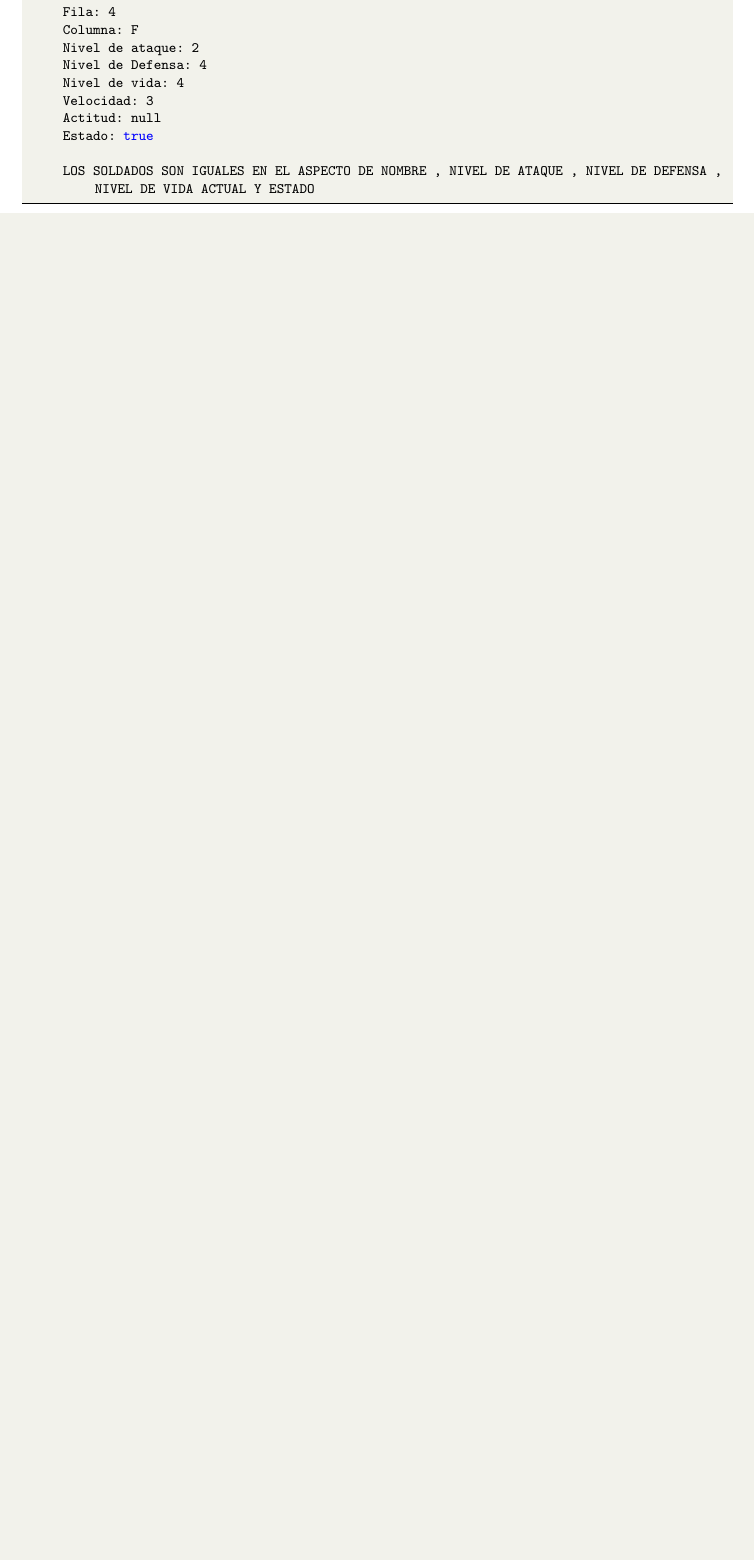
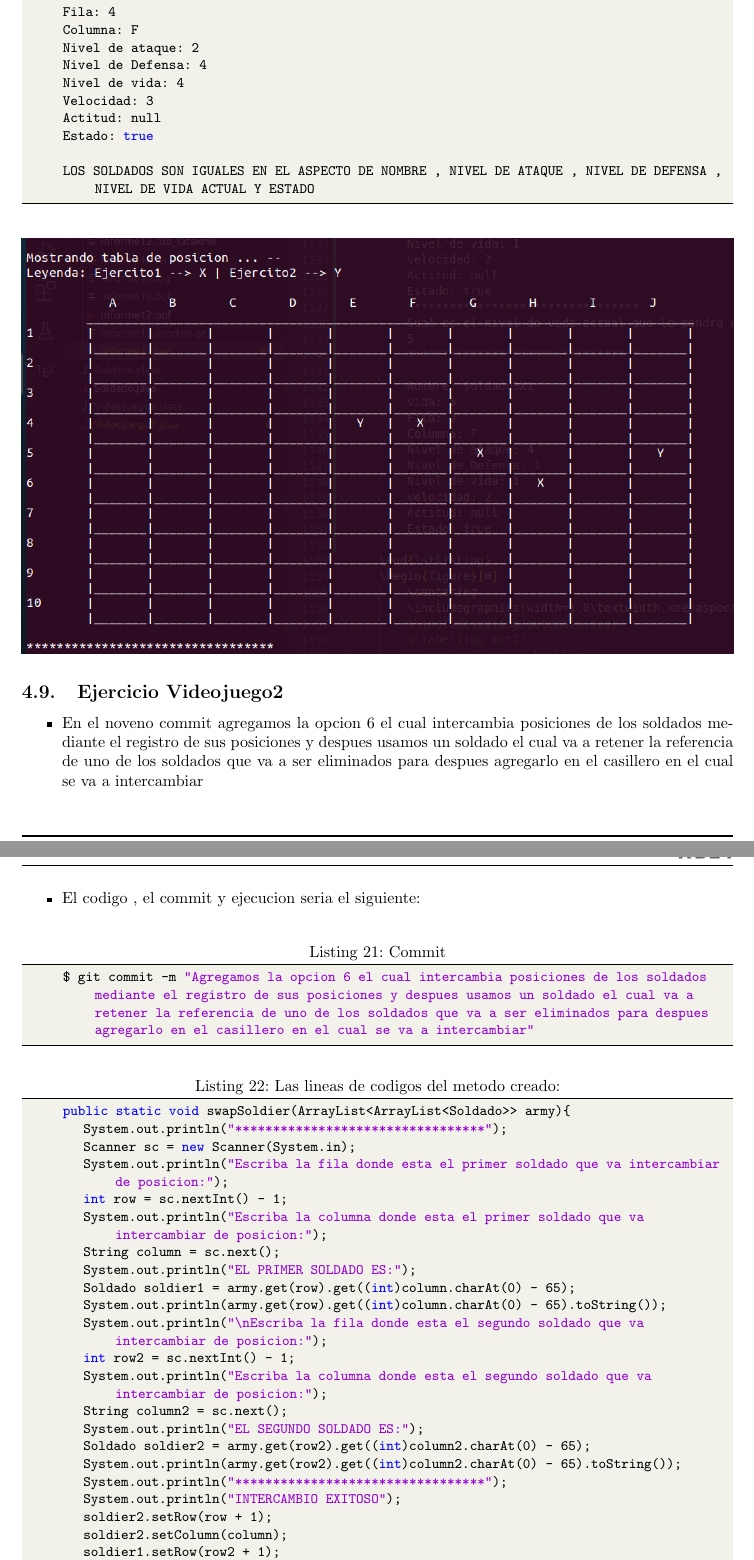
Before and after one commit to VictorMA18/fp2-23b, a LaTeX document (Fase02/Lab12/Latex/Informe12.tex): part of page 25 of 28 before the commit and two parts of pages 25 and 26 of 31 after it, the two joined at a grey line, cut so that both start at the same text, the shorter picture padded with empty space. The pictures show the PDF file Fase02/Lab12/Latex/Informe12.pdf that the author committed with the source.

Commit message:
Actualizando informe

```diff
--- a/Fase02/Lab12/Latex/Informe12.tex
+++ b/Fase02/Lab12/Latex/Informe12.tex
@@ -1004,3 +1004,46 @@
 	\begin{figure}[H]
 		\centering
 		\includegraphics[width=1.0\textwidth,keepaspectratio]{img/Commit8.png}
+		%\includesvg{img/automata.svg}
+		%\label{img:mot2}
+		%\caption{Product backlog.}
+	\end{figure}
+	\subsection{Ejercicio Videojuego2}
+	\begin{itemize}
+		\item En el noveno commit agregamos la opcion 6 el cual intercambia posiciones de los soldados mediante el registro de sus posiciones y despues usamos un soldado el cual va a retener la referencia de uno de los soldados que va a ser eliminados para despues agregarlo en el casillero en el cual se va a intercambiar
+		\item El codigo , el commit y ejecucion seria el siguiente:
+	\end{itemize}
+	\begin{lstlisting}[language=bash,caption={Commit}][H]
+		$ git commit -m "Agregamos la opcion 6 el cual intercambia posiciones de los soldados mediante el registro de sus posiciones y despues usamos un soldado el cual va a retener la referencia de uno de los soldados que va a ser eliminados para despues agregarlo en el casillero en el cual se va a intercambiar"
+	\end{lstlisting}
+	\begin{lstlisting}[language=java,caption={Las lineas de codigos del metodo creado:}][H]
+		public static void swapSoldier(ArrayList<ArrayList<Soldado>> army){
+			System.out.println("*********************************");
+			Scanner sc = new Scanner(System.in);
+			System.out.println("Escriba la fila donde esta el primer soldado que va intercambiar de posicion:");
+			int row = sc.nextInt() - 1;
+			System.out.println("Escriba la columna donde esta el primer soldado que va intercambiar de posicion:");
+			String column = sc.next();
+			System.out.println("EL PRIMER SOLDADO ES:");
+			Soldado soldier1 = army.get(row).get((int)column.charAt(0) - 65);
+			System.out.println(army.get(row).get((int)column.charAt(0) - 65).toString());
+			System.out.println("\nEscriba la fila donde esta el segundo soldado que va intercambiar de posicion:");
+			int row2 = sc.nextInt() - 1;
+			System.out.println("Escriba la columna donde esta el segundo soldado que va intercambiar de posicion:");
+			String column2 = sc.next();
+			System.out.println("EL SEGUNDO SOLDADO ES:");
+			Soldado soldier2 = army.get(row2).get((int)column2.charAt(0) - 65);
+			System.out.println(army.get(row2).get((int)column2.charAt(0) - 65).toString());
+			System.out.println("*********************************");
+			System.out.println("INTERCAMBIO EXITOSO");
+			soldier2.setRow(row + 1);
+			soldier2.setColumn(column);
+			soldier1.setRow(row2 + 1);
+			soldier1.setColumn(column2);
+			Soldado soldiertmp = army.get(row2).get((int)column2.charAt(0) - 65);
+			army.get(row2).set((int)column2.charAt(0) - 65, soldier1);
+			army.get(row).set((int)column.charAt(0) - 65, soldiertmp);
+			System.out.println(army.get(row).get((int)column.charAt(0) - 65).toString());
+			System.out.println(army.get(row2).get((int)column2.charAt(0) - 65).toString());
+		}
+	\end{lstlisting}
@@ -1006,0 +1056,31 @@
+		 1 : JUEGO RAPIDO
+		 2 : JUEGO PERSONALIZADO
+		2
+		Gestionar Ejercito
+		[1] Ejercito 1
+		[2] Ejercito 2
+		1
+		Escoja una de estas opciones para el ejercito 1
+		[1] Crear Soldado
+		[2] Eliminar Soldado
+		[3] Clonar Soldado
+		[4] Modificar Soldado
+		[5] Comparar Soldados
+		[6] Intercambiar Soldados
+		[7] Ver soldado
+		[8] Ver ejercito
+		[9] Sumar Niveles
+		[10] Jugar
+		[11] Volver
+		6
+		*********************************
+		Escriba la fila donde esta el primer soldado que va intercambiar de posicion:
+		4
+		Escriba la columna donde esta el primer soldado que va intercambiar de posicion:
+		A
+		EL PRIMER SOLDADO ES:
+
+		Nombre: Soldado0X1
+		Vida: 1
+		Fila: 4
+		Columna: A
@@ -1006,0 +1090,14 @@
+		Velocidad: 5
+		Actitud: null
+		Estado: true
+
+		Escriba la fila donde esta el segundo soldado que va intercambiar de posicion:
+		2
+		Escriba la columna donde esta el segundo soldado que va intercambiar de posicion:
+		A
+		EL SEGUNDO SOLDADO ES:
+
+		Nombre: Soldado5X1
+		Vida: 4
+		Fila: 2
+		Columna: A
@@ -1006,0 +1107,9 @@
+		Velocidad: 1
+		Actitud: null
+		Estado: true
+		INTERCAMBIO EXITOSO
+
+		Nombre: Soldado5X1
+		Vida: 4
+		Fila: 4
+		Columna: A
@@ -1006,0 +1119,8 @@
+		Velocidad: 1
+		Actitud: null
+		Estado: true
+
+		Nombre: Soldado0X1
+		Vida: 1
+		Fila: 2
+		Columna: A
@@ -1006,0 +1130,8 @@
+		Velocidad: 5
+		Actitud: null
+		Estado: true
+
+		Mostrando tabla de posicion ... --
+		Leyenda: Ejercito1 --> X | Ejercito2 --> Y
+
+	\end{lstlisting}
```
Also changed, not shown: Fase02/Lab12/Latex/Informe12.pdf, Fase02/Lab12/Latex/img/Commit9.png (added), Fase02/Lab12/Latex/Informe12.tex (27 more changed lines), 1 other file.
